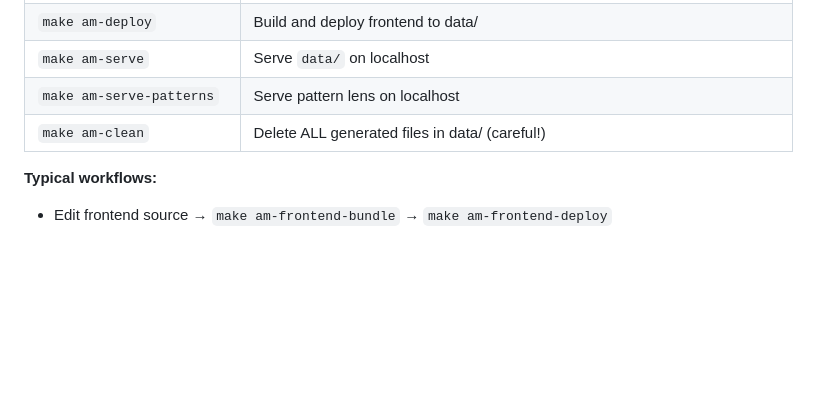
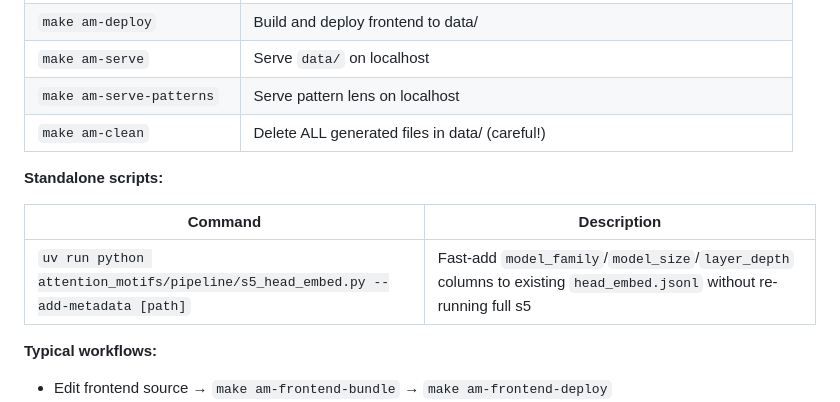
Before and after one commit to mivanit/attention-motifs, a Markdown page: CLAUDE.md, the part around the change. Rendered like a GitHub page; blank space fills up the shorter version.

Commit message:
docs: document --add-metadata standalone script in CLAUDE.md

```diff
--- a/CLAUDE.md
+++ b/CLAUDE.md
@@ -271,6 +271,12 @@ Output: data/vis/*/index.html  ← DON'T EDIT (generated)
 | `make am-serve-patterns` | Serve pattern lens on localhost |
 | `make am-clean` | Delete ALL generated files in data/ (careful!) |
 
+**Standalone scripts:**
+
+| Command | Description |
+|---------|-------------|
+| `uv run python attention_motifs/pipeline/s5_head_embed.py --add-metadata [path]` | Fast-add `model_family`/`model_size`/`layer_depth` columns to existing `head_embed.jsonl` without re-running full s5 |
+
 **Typical workflows:**
 
 - Edit frontend source → `make am-frontend-bundle` → `make am-frontend-deploy`
```
